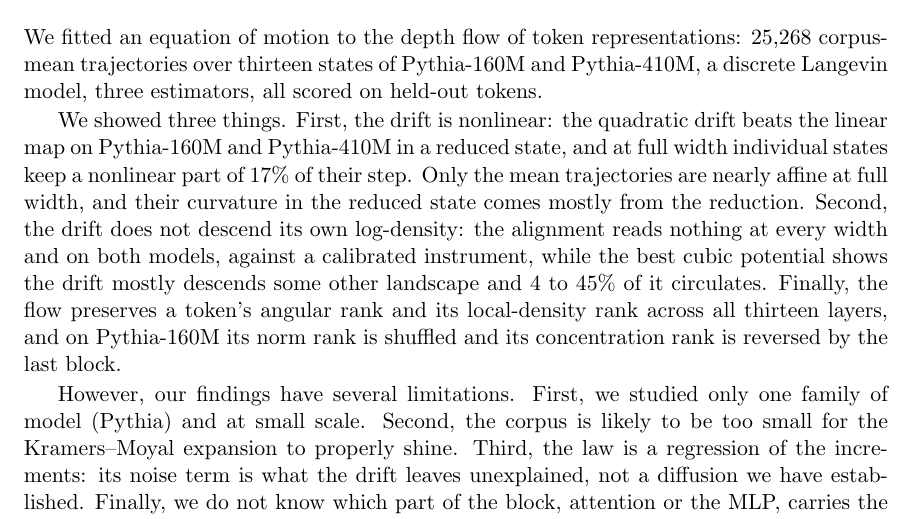
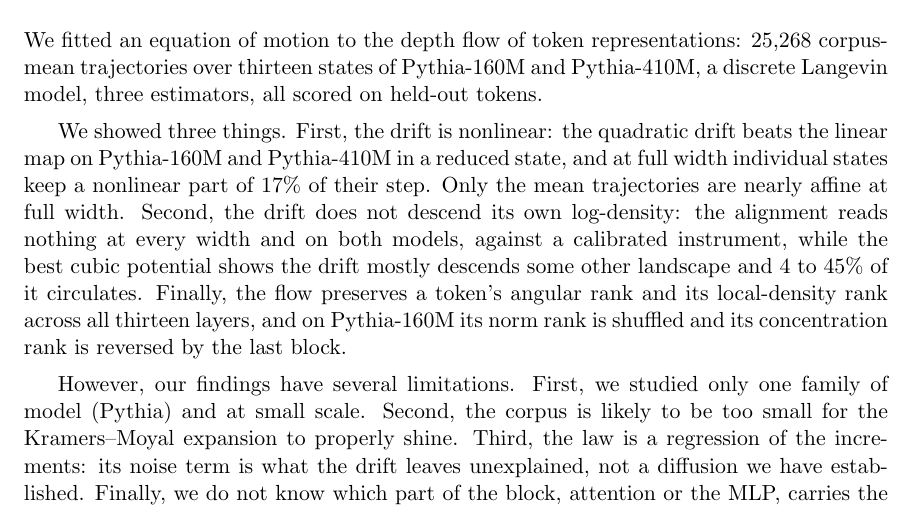
Before and after one commit to hotherio/paper-neurreps-depth-flow, a LaTeX thesis (paper/main.tex): part of page 9 of 15, cut so that both start at the same text. Compiled offline with pdfLaTeX.

Commit message:
docs: link the repository in the paper and drop the reduction clause from the conclusion (#6)

```diff
--- a/paper/main.tex
+++ b/paper/main.tex
@@ -571,7 +571,7 @@
 
 
 We showed three things. First, the drift is nonlinear: the quadratic drift
-beats the linear map on Pythia-160M and Pythia-410M in a reduced state, and at full width individual states keep a nonlinear part of \crOccFwShareMed{} of their step. Only the mean trajectories are nearly affine at full width, and their curvature in the reduced state comes mostly from the reduction. Second, the drift does not
+beats the linear map on Pythia-160M and Pythia-410M in a reduced state, and at full width individual states keep a nonlinear part of \crOccFwShareMed{} of their step. Only the mean trajectories are nearly affine at full width. Second, the drift does not
 descend its own log-density: the alignment reads nothing at every
 width and on both models, against a calibrated instrument, while the
 best cubic potential shows the drift mostly descends some other
```
Also changed, not shown: paper/main.pdf, paper/main.tex (2 more changed lines).
